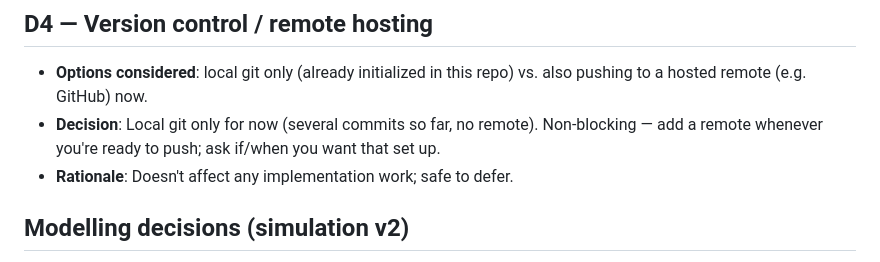
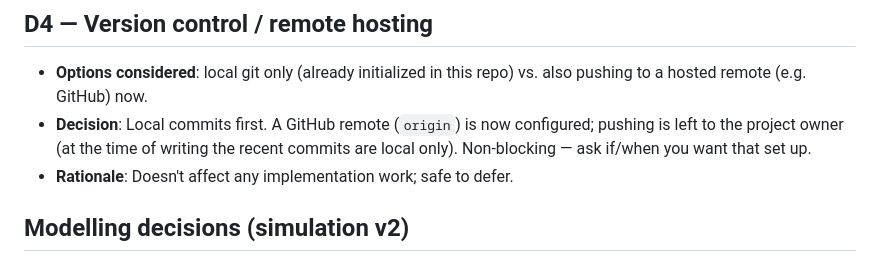
Before and after one commit to sahil-mangla/soft-eng-proj, a Markdown page: docs/DECISIONS.md, the part around the change. Rendered like a GitHub page.

```diff
--- a/docs/DECISIONS.md
+++ b/docs/DECISIONS.md
@@ -55,7 +55,7 @@ Status: **D1–D3 decided** (2026-08-20). D4 deferred, non-blocking. **M1–M10*
 
 - **Options considered**: local git only (already initialized in this repo) vs.
   also pushing to a hosted remote (e.g. GitHub) now.
-- **Decision**: Local git only for now (several commits so far, no remote). Non-blocking — add a remote whenever you're ready to push; ask if/when
+- **Decision**: Local commits first. A GitHub remote (`origin`) is now configured; pushing is left to the project owner (at the time of writing the recent commits are local only). Non-blocking — ask if/when
   you want that set up.
 - **Rationale**: Doesn't affect any implementation work; safe to defer.
 
```
Also changed, not shown: docs/report/Chapter7-Project-Planning-and-Management.md (+1 -1 lines).
